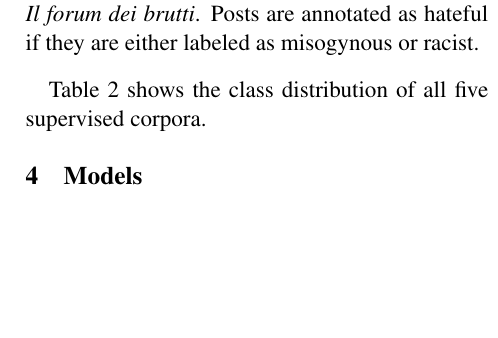
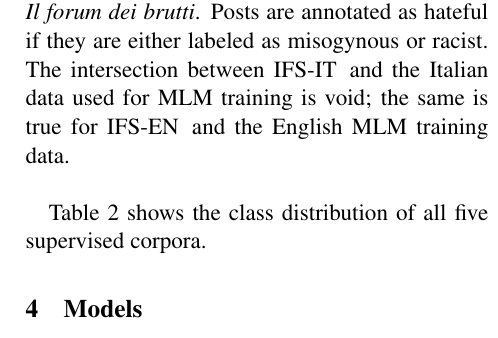
Before and after one commit to paolo-gajo/clic-it-2023, a LaTeX paper (clic2023.tex): part of one column of page 3 of 6, cut so that both start at the same text, the shorter picture padded with empty space. Compiled offline with pdfLaTeX.

Commit message:
submission

```diff
--- a/clic2023.tex
+++ b/clic2023.tex
@@ -234,6 +234,7 @@ A subset of the two corpora was annotated for both misogyny and racism.
 % As such, the remaining instances were annotated by a single annotator. For the Italian dataset, two native speakers of Italian, also experts in the relevant fields, annotated  50 posts as well, reaching an IAA of 0.69. As the IAA was deemed acceptable, the rest of the instances were once again annotated by one annotator.
 We refer to these two supervised corpora as \dsENclassification\, (Incel Forum, Supervised, English) and \dsITclassification\, (Incel Forum, Supervised, Italian). \dsENclassification~is split between training, development and testing partitions with a 70/15/15 split. In this study, \dsITclassification~is only used as a test set, meaning it is unpartitioned and all of its 500 instances are used for testing.
 The corpora are annotated for racism and misogyny because they are the most relevant forms of hate speech in the two forums~\cite{silva2016analyzing,ging2018special}. However, it has to be noted that racism is much more prevalent in \enforum\, than in \itforum. Posts are annotated as hateful if they are either labeled as misogynous or racist.
+The intersection between \dsITclassification\, and the Italian data used for MLM training is void; the same is true for \dsENclassification\, and the English MLM training data.
 \medskip
 
 Table~\ref{tab:english-italian-supervised-datasets-partition-stats} shows the class distribution of all five supervised corpora.
```
Also changed, not shown: clic2023.pdf (deleted), clic2023_highlights.pdf (deleted), 1 other file.
